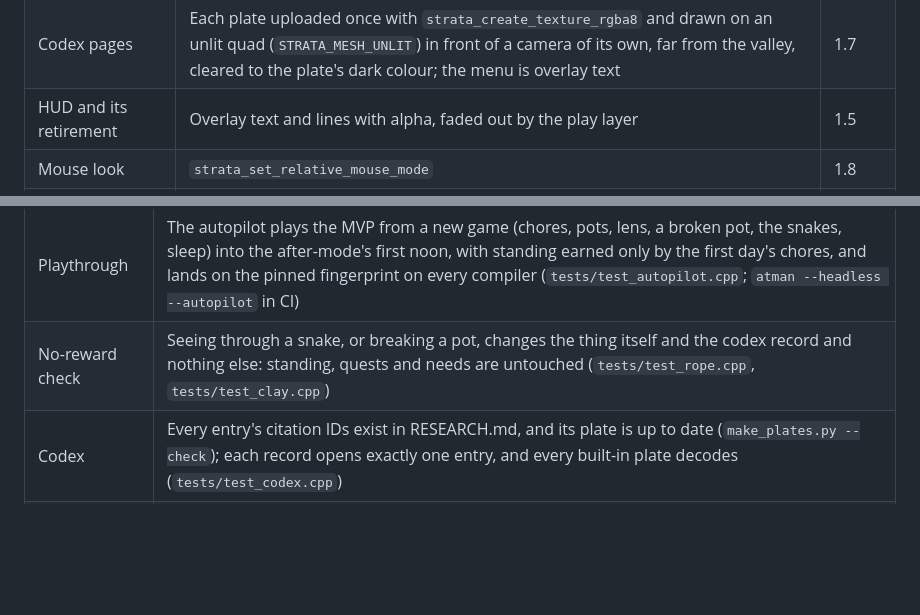
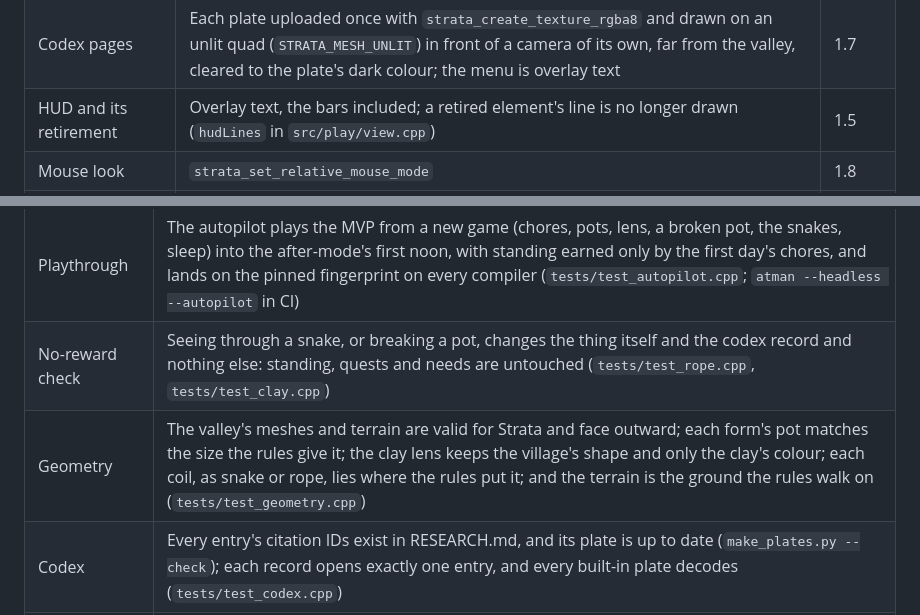
Before and after one commit to Preponderous-Software/atman, a Markdown page: ARCHITECTURE.md, 2 parts joined by grey strips. Drawn GitHub-style; blank space fills up the shorter version.

Commit message:
Bring ARCHITECTURE.md's HUD row and testing table in line with the code
The HUD is overlay text alone, its bars included, and a retired element's
line is simply left out of hudLines; nothing draws overlay lines or fades.
The testing table gains a row for tests/test_geometry.cpp.

Co-Authored-By: Claude Opus 5.5 <noreply@anthropic.com>

```diff
--- a/ARCHITECTURE.md
+++ b/ARCHITECTURE.md
@@ -87,7 +87,7 @@ Everything here exists in Strata 0.4.0 (ABI 1.8) unless marked.
 | Clay lens | The terrain, village and pots rebuilt with clay in one colour and the rest grey, and uploaded again | 1.3 / 1.4 |
 | Space in the pots | Soft points (`STRATA_POINT_SOFT`) with alpha blending at fixed positions from the sim, untouched when a pot mesh is swapped for its shards | 1.5 |
 | Codex pages | Each plate uploaded once with `strata_create_texture_rgba8` and drawn on an unlit quad (`STRATA_MESH_UNLIT`) in front of a camera of its own, far from the valley, cleared to the plate's dark colour; the menu is overlay text | 1.7 |
-| HUD and its retirement | Overlay text and lines with alpha, faded out by the play layer | 1.5 |
+| HUD and its retirement | Overlay text, the bars included; a retired element's line is no longer drawn (`hudLines` in `src/play/view.cpp`) | 1.5 |
 | Mouse look | `strata_set_relative_mouse_mode` | 1.8 |
 | Watching the avatar (after-mode) | A free camera in the play layer, and the avatar mesh moved by `strata_set_mesh_transform` | 1.7 |
 | Waking | A screen-sized black point in front of the eye, fading out | 1.5 |
@@ -152,6 +152,7 @@ browser's is `/atman-save/default` on IndexedDB (see [docs/WEB.md](docs/WEB.md))
 | Determinism | A fixed input sequence produces the pinned state fingerprint on every compiler |
 | Playthrough | The autopilot plays the MVP from a new game (chores, pots, lens, a broken pot, the snakes, sleep) into the after-mode's first noon, with standing earned only by the first day's chores, and lands on the pinned fingerprint on every compiler (`tests/test_autopilot.cpp`; `atman --headless --autopilot` in CI) |
 | No-reward check | Seeing through a snake, or breaking a pot, changes the thing itself and the codex record and nothing else: standing, quests and needs are untouched (`tests/test_rope.cpp`, `tests/test_clay.cpp`) |
+| Geometry | The valley's meshes and terrain are valid for Strata and face outward; each form's pot matches the size the rules give it; the clay lens keeps the village's shape and only the clay's colour; each coil, as snake or rope, lies where the rules put it; and the terrain is the ground the rules walk on (`tests/test_geometry.cpp`) |
 | Codex | Every entry's citation IDs exist in RESEARCH.md, and its plate is up to date (`make_plates.py --check`); each record opens exactly one entry, and every built-in plate decodes (`tests/test_codex.cpp`) |
 | Saves | Round trips at several points of a playthrough (one with a pot waiting for its name); every single-byte flip and a truncation are refused; an impossible World is refused even with a good checksum; the previous save is kept and loads when the current one is damaged; a playthrough saved and loaded in the after-mode still ends on the pinned fingerprint (`tests/test_saves.cpp`); and in the browser a save survives a reload (the smoke test) |
 | Headless tour | The desktop app renders fixed camera shots headless, as in Kindling's CI |
```
